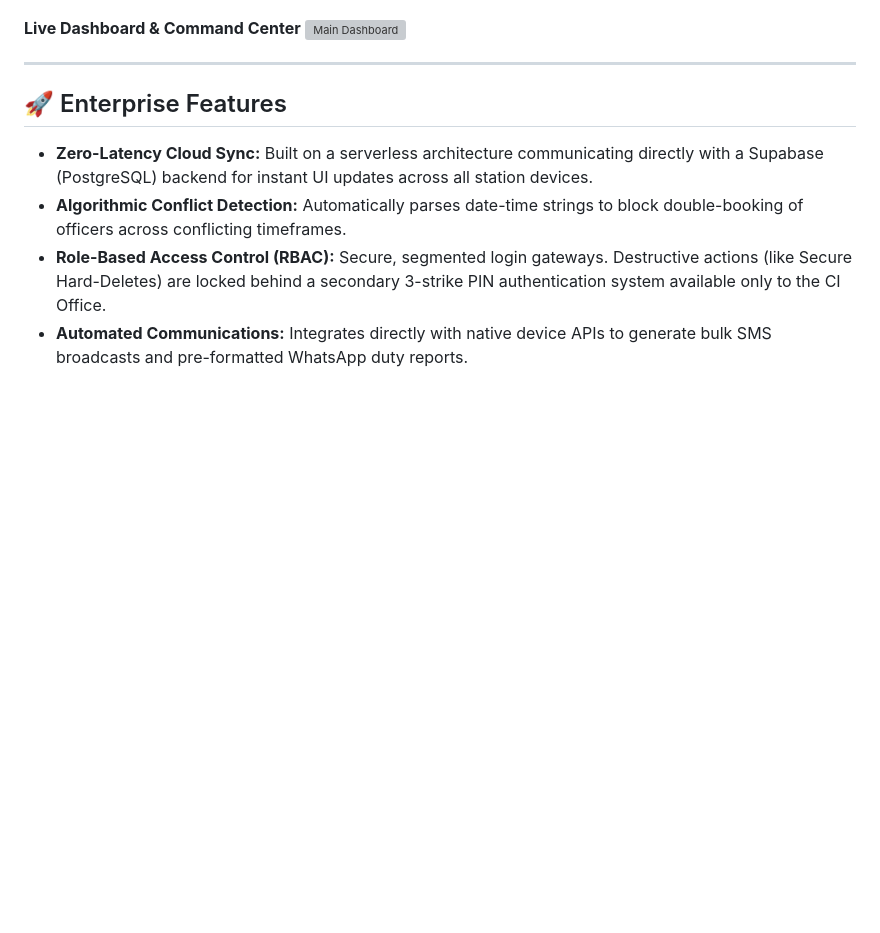
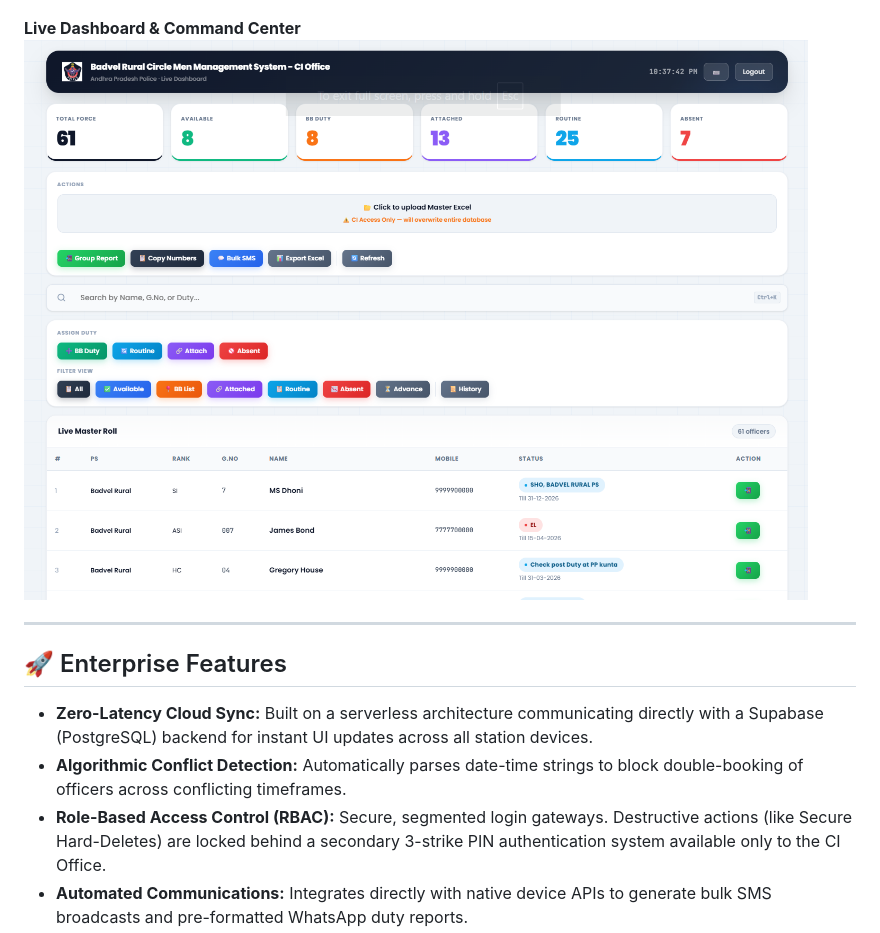
Before and after one commit to jstmahi/Badvel-Circle, a Markdown page: README.md, the part around the change. Rendered like a GitHub page; blank space fills up the shorter version; grey boxes are pictures that could not be loaded.

Commit message:
Update main dashboard image format to PNG

```diff
--- a/README.md
+++ b/README.md
@@ -17,7 +17,7 @@ A real-time, cloud-based personnel management system architected specifically fo
 ![Login Screen](login-screen.png)
 
 **Live Dashboard & Command Center**
-![Main Dashboard](main-dashboard.jpg)
+![Main Dashboard](main-dashboard.png)
 
 ---
 
```
